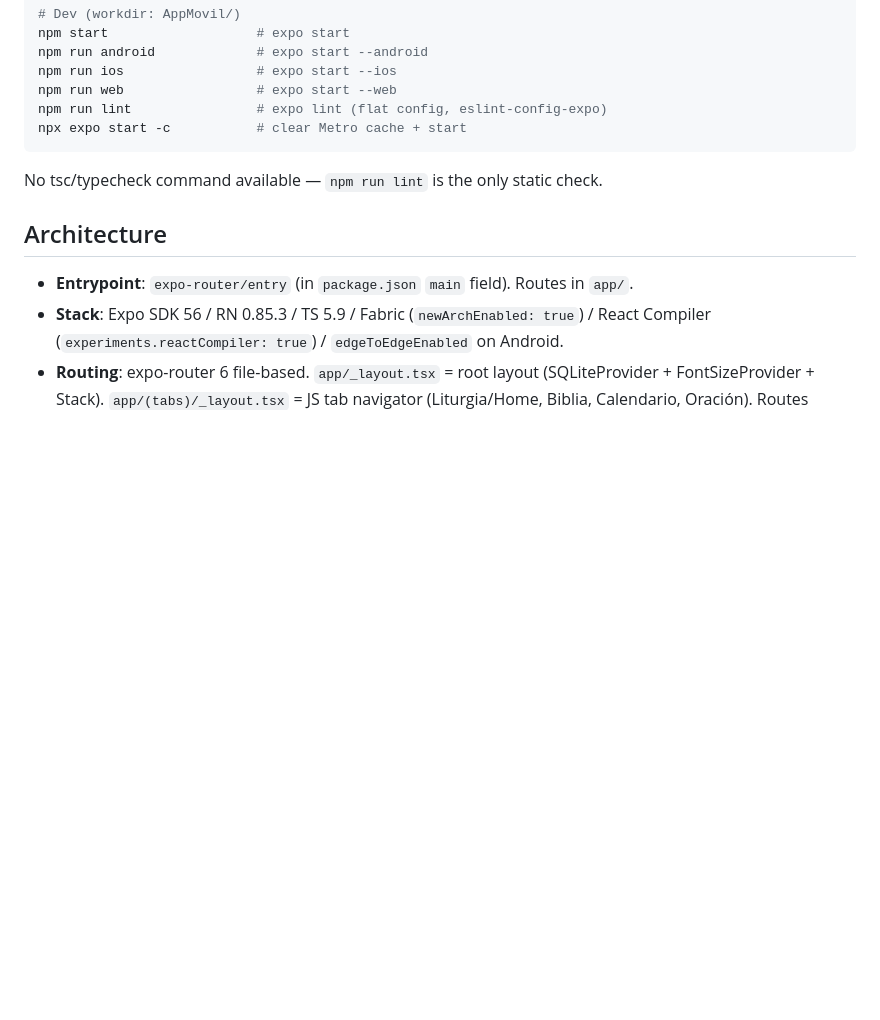
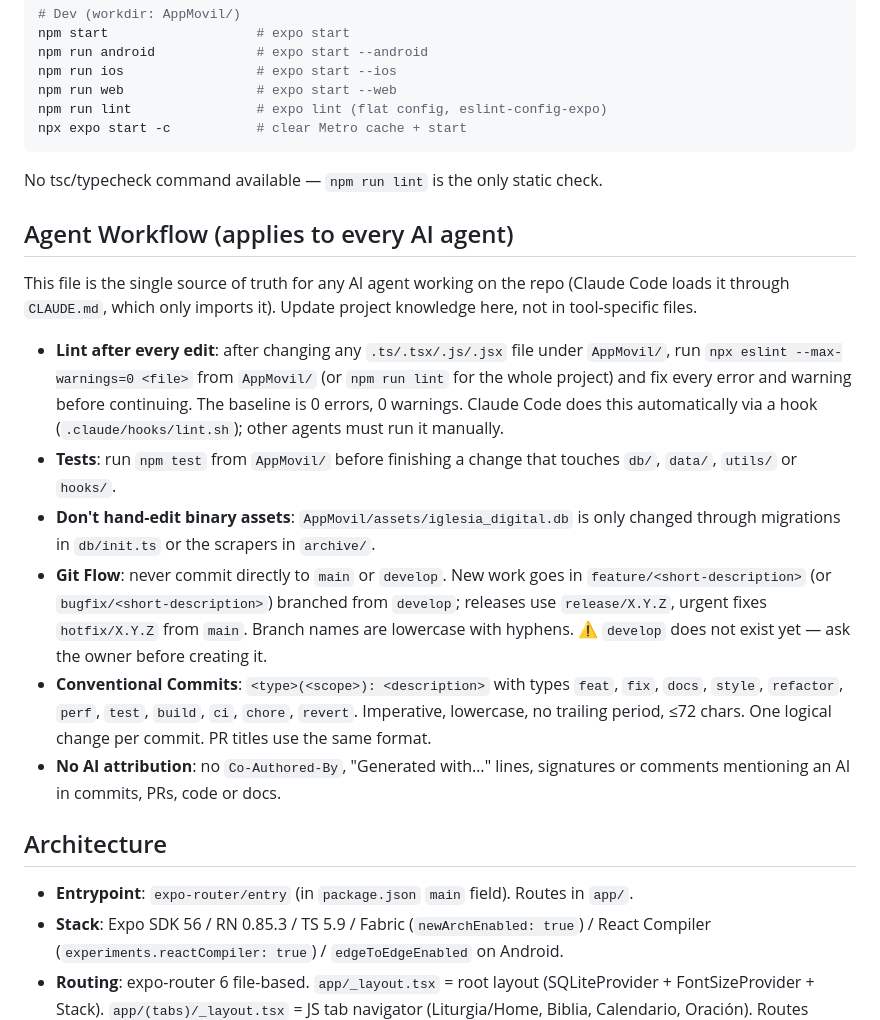
Before and after one commit to Mauricio-Cardozo/Biblia-app, a Markdown page: AGENTS.md, the part around the change. Rendered like a GitHub page; blank space fills up the shorter version.

Commit message:
docs(agents): añade flujo de trabajo para agentes de ia
Las demás IAs no ejecutan el hook ni leen las reglas globales: deben lintear a mano y seguir Git Flow, Conventional Commits y no añadir atribución.

````diff
--- a/AGENTS.md
+++ b/AGENTS.md
@@ -13,6 +13,17 @@ npx expo start -c           # clear Metro cache + start
 ```
 
 No tsc/typecheck command available — `npm run lint` is the only static check.
+
+## Agent Workflow (applies to every AI agent)
+
+This file is the single source of truth for any AI agent working on the repo (Claude Code loads it through `CLAUDE.md`, which only imports it). Update project knowledge here, not in tool-specific files.
+
+- **Lint after every edit**: after changing any `.ts/.tsx/.js/.jsx` file under `AppMovil/`, run `npx eslint --max-warnings=0 <file>` from `AppMovil/` (or `npm run lint` for the whole project) and fix every error and warning before continuing. The baseline is 0 errors, 0 warnings. Claude Code does this automatically via a hook (`.claude/hooks/lint.sh`); other agents must run it manually.
+- **Tests**: run `npm test` from `AppMovil/` before finishing a change that touches `db/`, `data/`, `utils/` or `hooks/`.
+- **Don't hand-edit binary assets**: `AppMovil/assets/iglesia_digital.db` is only changed through migrations in `db/init.ts` or the scrapers in `archive/`.
+- **Git Flow**: never commit directly to `main` or `develop`. New work goes in `feature/<short-description>` (or `bugfix/<short-description>`) branched from `develop`; releases use `release/X.Y.Z`, urgent fixes `hotfix/X.Y.Z` from `main`. Branch names are lowercase with hyphens. ⚠️ `develop` does not exist yet — ask the owner before creating it.
+- **Conventional Commits**: `<type>(<scope>): <description>` with types `feat`, `fix`, `docs`, `style`, `refactor`, `perf`, `test`, `build`, `ci`, `chore`, `revert`. Imperative, lowercase, no trailing period, ≤72 chars. One logical change per commit. PR titles use the same format.
+- **No AI attribution**: no `Co-Authored-By`, "Generated with…" lines, signatures or comments mentioning an AI in commits, PRs, code or docs.
 
 ## Architecture
 
````
